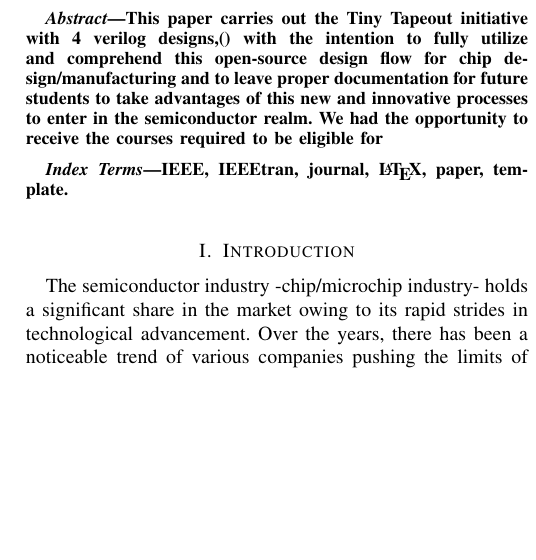
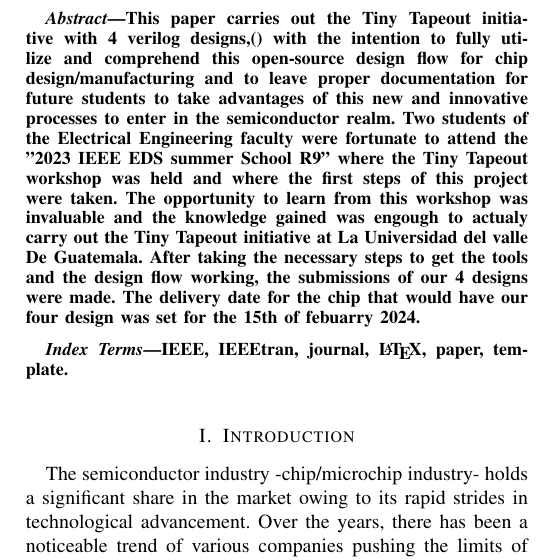
Before and after one commit to ELTULIO999/nano2_paper, a LaTeX paper (main.tex, which reads abstract.tex): part of one column of page 1 of 6, cut so that both start at the same text, the shorter picture padded with empty space. Compiled offline with pdfLaTeX.

Commit message:
abstrac done

```diff
--- a/abstract.tex
+++ b/abstract.tex
@@ -1 +1,13 @@
-This paper carries out the Tiny Tapeout initiative with 4 verilog designs,() with the intention to fully utilize and comprehend this open-source design flow for chip design/manufacturing and to leave proper documentation for future students to take advantages of this new and innovative processes to enter in the semiconductor realm. We had the opportunity to receive the courses required to be eligible for
+This paper carries out the Tiny Tapeout initiative with 4 verilog designs,()
+with the intention to fully utilize and comprehend this open-source design
+flow for chip design/manufacturing and to leave proper documentation for future
+students to take advantages of this new and innovative processes to enter in the
+semiconductor realm.
+Two students of the Electrical Engineering faculty were fortunate to attend the
+"2023 IEEE EDS summer School R9" where the Tiny Tapeout workshop was held and
+where the first steps of this project were taken. The opportunity to learn from this
+workshop was invaluable and the knowledge gained was engough to actualy carry out the Tiny Tapeout
+initiative at La Universidad del valle De Guatemala.
+After taking the necessary steps to get the tools and the design flow working, the submissions
+of our 4 designs were made. The delivery date for the chip that would have our four design was
+set for the 15th of febuarry 2024.
```
Also changed, not shown: main.tex (+0 -1 lines), 5 other files.
